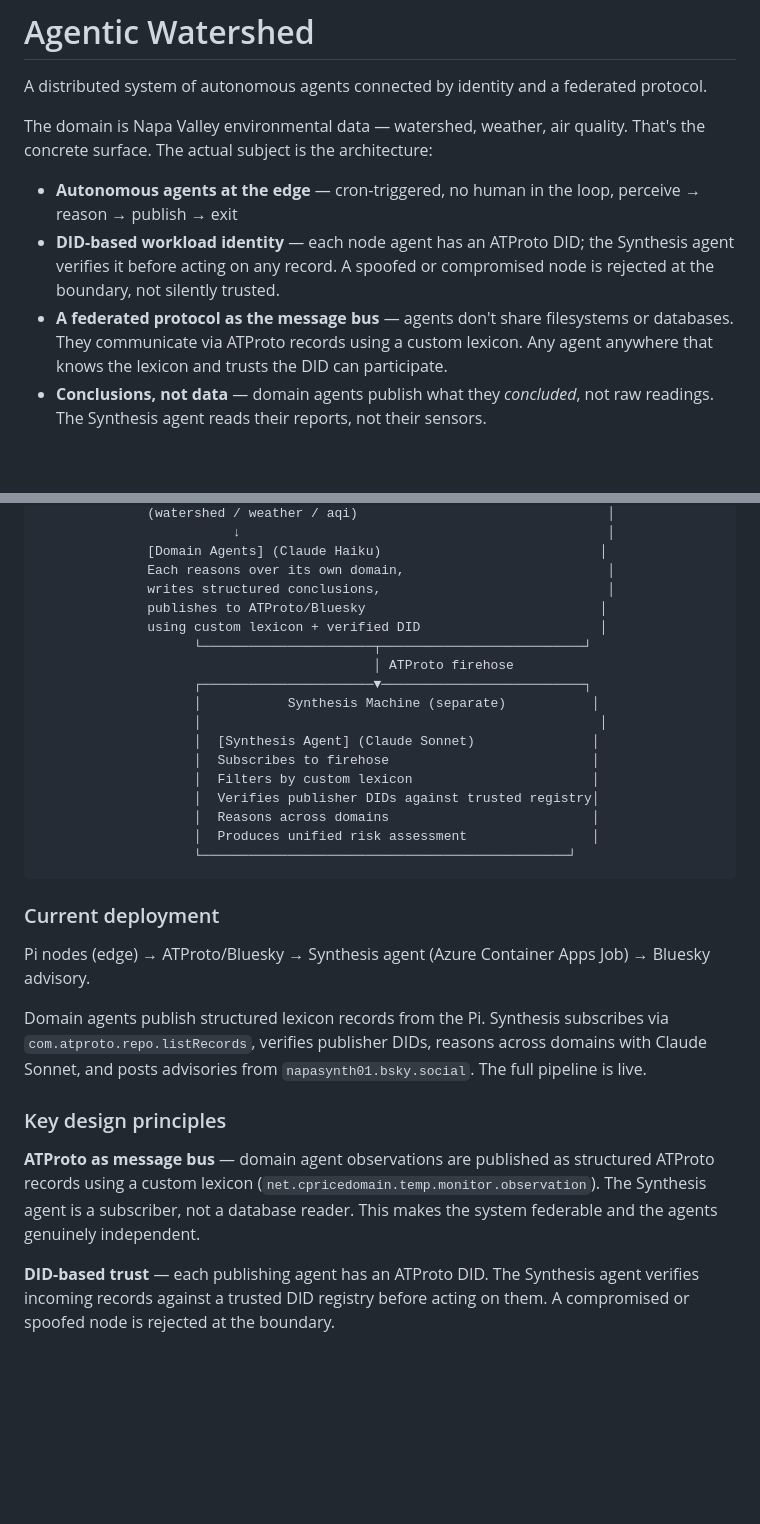
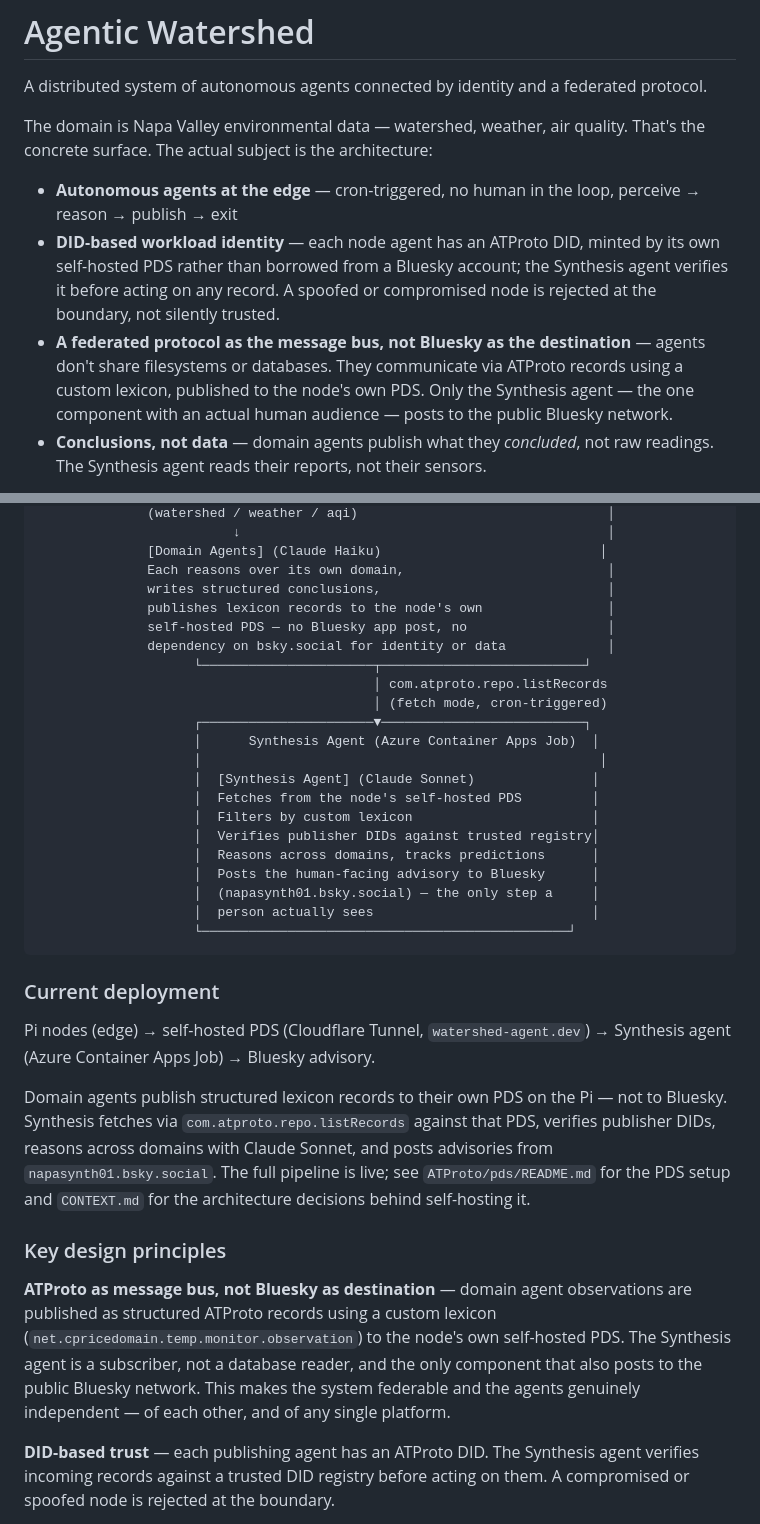
Before and after one commit to cprice-ping/Agentic-Watershed, a Markdown page: README.md, 2 parts joined by grey strips. GitHub-like rendering; blank space fills up the shorter version.

````diff
--- a/README.md
+++ b/README.md
@@ -6,8 +6,8 @@ The domain is Napa Valley environmental data — watershed, weather, air quality
 That's the concrete surface. The actual subject is the architecture:
 
 - **Autonomous agents at the edge** — cron-triggered, no human in the loop, perceive → reason → publish → exit
-- **DID-based workload identity** — each node agent has an ATProto DID; the Synthesis agent verifies it before acting on any record. A spoofed or compromised node is rejected at the boundary, not silently trusted.
-- **A federated protocol as the message bus** — agents don't share filesystems or databases. They communicate via ATProto records using a custom lexicon. Any agent anywhere that knows the lexicon and trusts the DID can participate.
+- **DID-based workload identity** — each node agent has an ATProto DID, minted by its own self-hosted PDS rather than borrowed from a Bluesky account; the Synthesis agent verifies it before acting on any record. A spoofed or compromised node is rejected at the boundary, not silently trusted.
+- **A federated protocol as the message bus, not Bluesky as the destination** — agents don't share filesystems or databases. They communicate via ATProto records using a custom lexicon, published to the node's own PDS. Only the Synthesis agent — the one component with an actual human audience — posts to the public Bluesky network.
 - **Conclusions, not data** — domain agents publish what they *concluded*, not raw readings. The Synthesis agent reads their reports, not their sensors.
 
 The environmental monitoring problem is well-suited because it has real data sources, genuine multi-domain reasoning, and seasonal risk patterns worth tracking — but the patterns here (edge agent → structured record → verified identity → synthesis) apply anywhere.
@@ -29,36 +29,46 @@ The environmental monitoring problem is well-suited because it has real data sou
               [Domain Agents] (Claude Haiku)                            │
               Each reasons over its own domain,                          │
               writes structured conclusions,                             │
-              publishes to ATProto/Bluesky                              │
-              using custom lexicon + verified DID                       │
+              publishes lexicon records to the node's own                │
+              self-hosted PDS — no Bluesky app post, no                  │
+              dependency on bsky.social for identity or data             │
                     └──────────────────────┬──────────────────────────┘
-                                           │ ATProto firehose
+                                           │ com.atproto.repo.listRecords
+                                           │ (fetch mode, cron-triggered)
                     ┌──────────────────────▼──────────────────────────┐
-                    │           Synthesis Machine (separate)           │
+                    │      Synthesis Agent (Azure Container Apps Job)  │
                     │                                                   │
                     │  [Synthesis Agent] (Claude Sonnet)               │
-                    │  Subscribes to firehose                          │
+                    │  Fetches from the node's self-hosted PDS         │
                     │  Filters by custom lexicon                       │
                     │  Verifies publisher DIDs against trusted registry│
-                    │  Reasons across domains                          │
-                    │  Produces unified risk assessment                │
+                    │  Reasons across domains, tracks predictions      │
+                    │  Posts the human-facing advisory to Bluesky      │
+                    │  (napasynth01.bsky.social) — the only step a     │
+                    │  person actually sees                            │
                     └───────────────────────────────────────────────┘
 ```
 
 ### Current deployment
 
-Pi nodes (edge) → ATProto/Bluesky → Synthesis agent (Azure Container Apps Job) → Bluesky advisory.
+Pi nodes (edge) → self-hosted PDS (Cloudflare Tunnel, `watershed-agent.dev`) →
+Synthesis agent (Azure Container Apps Job) → Bluesky advisory.
 
-Domain agents publish structured lexicon records from the Pi. Synthesis subscribes via
-`com.atproto.repo.listRecords`, verifies publisher DIDs, reasons across domains with Claude Sonnet,
-and posts advisories from `napasynth01.bsky.social`. The full pipeline is live.
+Domain agents publish structured lexicon records to their own PDS on the Pi —
+not to Bluesky. Synthesis fetches via `com.atproto.repo.listRecords` against
+that PDS, verifies publisher DIDs, reasons across domains with Claude Sonnet,
+and posts advisories from `napasynth01.bsky.social`. The full pipeline is live;
+see `ATProto/pds/README.md` for the PDS setup and `CONTEXT.md` for the
+architecture decisions behind self-hosting it.
 
 ### Key design principles
 
-**ATProto as message bus** — domain agent observations are published as structured ATProto
-records using a custom lexicon (`net.cpricedomain.temp.monitor.observation`). The Synthesis agent
-is a subscriber, not a database reader. This makes the system federable and the agents
-genuinely independent.
+**ATProto as message bus, not Bluesky as destination** — domain agent observations
+are published as structured ATProto records using a custom lexicon
+(`net.cpricedomain.temp.monitor.observation`) to the node's own self-hosted PDS.
+The Synthesis agent is a subscriber, not a database reader, and the only component
+that also posts to the public Bluesky network. This makes the system federable
+and the agents genuinely independent — of each other, and of any single platform.
 
 **DID-based trust** — each publishing agent has an ATProto DID. The Synthesis agent
 verifies incoming records against a trusted DID registry before acting on them.
````
Also changed, not shown: other parts of README.md (+73 -45 lines).
